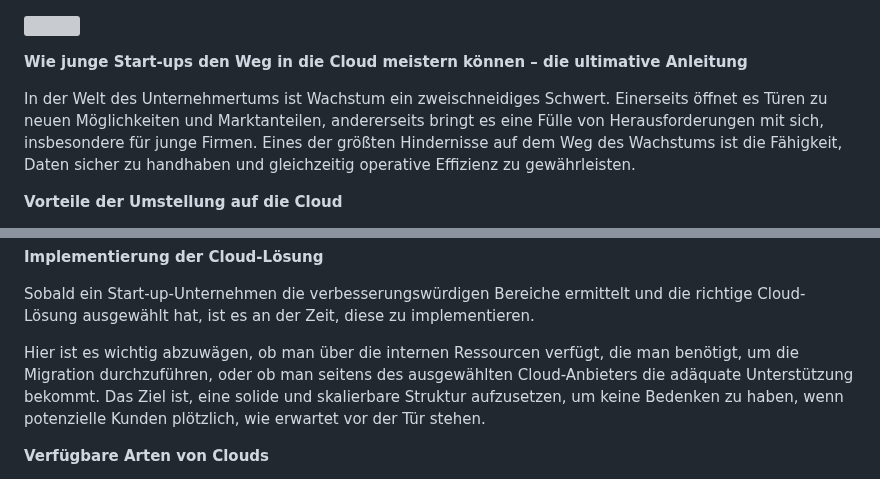
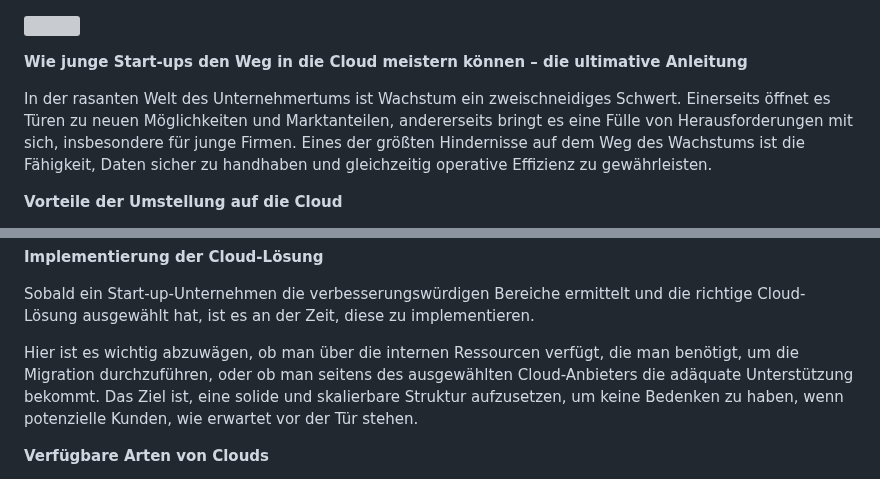
Before and after one commit to wzrdtales/wx-one, a Markdown page: cms/blog-posts/ist-ihre-junge-firma-bereit-für-den-großen-sprung.md, 2 parts joined by grey strips. Rendered like a GitHub page; grey boxes are pictures that could not be loaded.

Commit message:
Update Blog Posts “ist-ihre-junge-firma-bereit-für-den-großen-sprung”

```diff
--- a/cms/blog-posts/ist-ihre-junge-firma-bereit-für-den-großen-sprung.md
+++ b/cms/blog-posts/ist-ihre-junge-firma-bereit-für-den-großen-sprung.md
@@ -41,7 +41,7 @@ seo:
 
 **Wie junge Start-ups den Weg in die Cloud meistern können – die ultimative Anleitung**
 
-In der Welt des Unternehmertums ist Wachstum ein zweischneidiges Schwert. Einerseits öffnet es Türen zu neuen Möglichkeiten und Marktanteilen, andererseits bringt es eine Fülle von Herausforderungen mit sich, insbesondere für junge Firmen. Eines der größten Hindernisse auf dem Weg des Wachstums ist die Fähigkeit, Daten sicher zu handhaben und gleichzeitig operative Effizienz zu gewährleisten.
+In der rasanten Welt des Unternehmertums ist Wachstum ein zweischneidiges Schwert. Einerseits öffnet es Türen zu neuen Möglichkeiten und Marktanteilen, andererseits bringt es eine Fülle von Herausforderungen mit sich, insbesondere für junge Firmen. Eines der größten Hindernisse auf dem Weg des Wachstums ist die Fähigkeit, Daten sicher zu handhaben und gleichzeitig operative Effizienz zu gewährleisten.
 
 **Vorteile der Umstellung auf die Cloud**
 
@@ -73,7 +73,7 @@ Start-ups sollten jeden potenziellen Anbieter prüfen und genau vergleichen, um
 
 Sobald ein Start-up-Unternehmen die verbesserungswürdigen Bereiche ermittelt und die richtige Cloud-Lösung ausgewählt hat, ist es an der Zeit, diese zu implementieren.
 
-Hier ist es wichtig abzuwägen, ob man über die internen Ressourcen verfügt, die man benötigt, um die Migration durchzuführen, oder ob man seitens des ausgewählten Cloud-Anbieters die adäquate Unterstützung bekommt. Das Ziel ist, eine solide und skalierbare Struktur aufzusetzen, um keine Bedenken zu haben, wenn potenzielle Kunden plötzlich, wie erwartet vor der Tür stehen.
+Hier ist es wichtig abzuwägen, ob man über die internen Ressourcen verfügt, die man benötigt, um die Migration durchzuführen, oder ob man seitens des ausgewählten Cloud-Anbieters die adäquate Unterstützung bekommt. Das Ziel ist, eine solide und skalierbare Struktur aufzusetzen, um keine Bedenken zu haben, wenn potenzielle Kunden, wie erwartet vor der Tür stehen.
 
 **Verfügbare Arten von Clouds**
 
```
